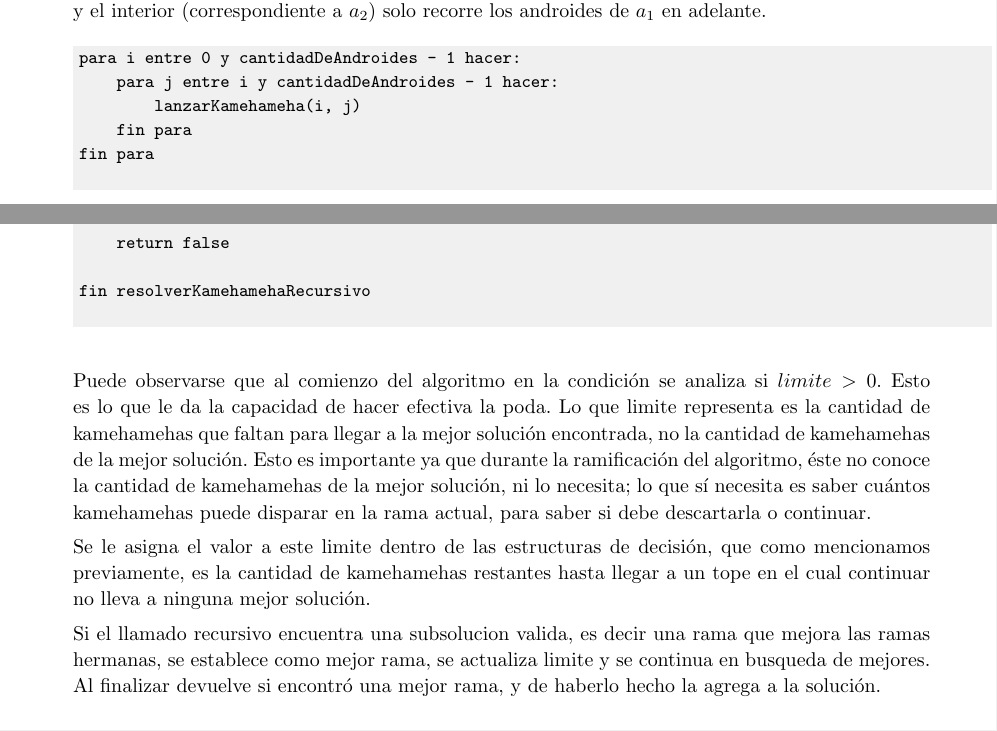
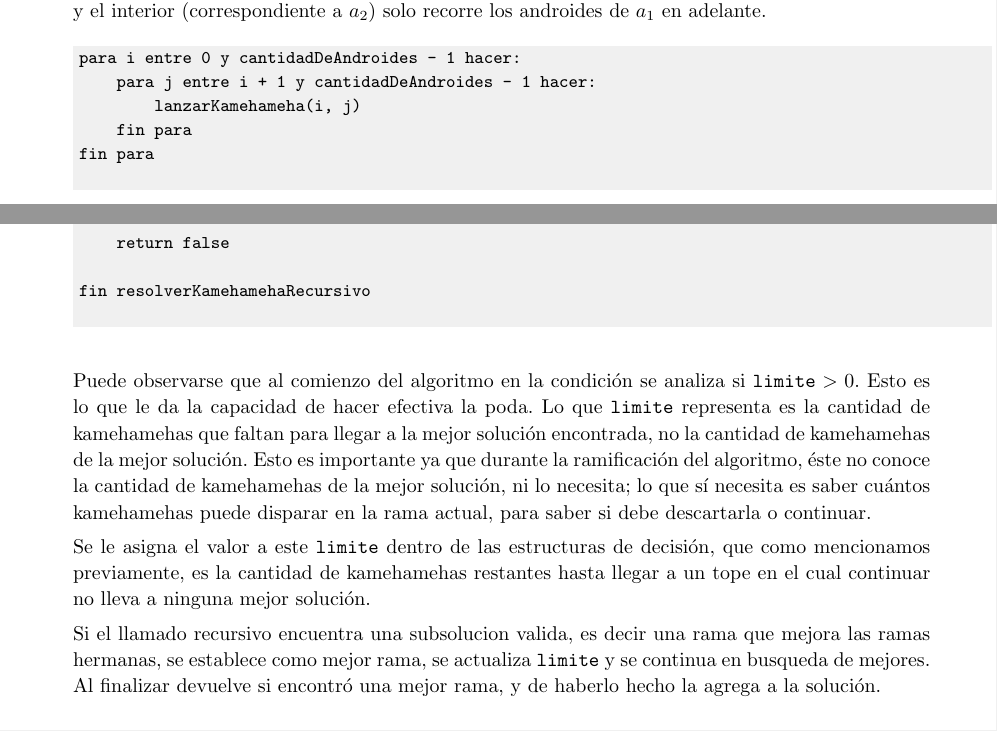
Before and after one commit to francofrizzo/aed3-tp1, a LaTeX document (latex/informe.tex, which reads latex/ej3.tex): two parts of pages 20 and 22 of 31, joined at a grey line, cut so that both start at the same text. Compiled offline with pdfLaTeX.

Commit message:
Minor changes in Exercise 3

```diff
--- a/latex/ej3.tex
+++ b/latex/ej3.tex
@@ -65,7 +65,7 @@
         \begin{codesnippet}
         \begin{verbatim}
 para i entre 0 y cantidadDeAndroides - 1 hacer:
-    para j entre i y cantidadDeAndroides - 1 hacer:
+    para j entre i + 1 y cantidadDeAndroides - 1 hacer:
         lanzarKamehameha(i, j)
     fin para
 fin para
@@ -143,12 +143,12 @@ fin resolverKamehamehaRecursivo
         \end{verbatim}
         \end{codesnippet}
 
-        Puede observarse que al comienzo del algoritmo en la condición se analiza si $limite > 0$. Esto es lo que le da la capacidad de hacer efectiva la poda.
-        Lo que limite representa es la cantidad de kamehamehas que faltan para llegar a la mejor solución encontrada, no la cantidad de kamehamehas de la mejor solución. Esto es importante ya que durante la ramificación del algoritmo, éste no conoce la cantidad de kamehamehas de la mejor solución, ni lo necesita; lo que sí necesita es saber cuántos kamehamehas puede disparar en la rama actual, para saber si debe descartarla o continuar.
+        Puede observarse que al comienzo del algoritmo en la condición se analiza si $\mathtt{limite} > 0$. Esto es lo que le da la capacidad de hacer efectiva la poda.
+        Lo que \texttt{limite} representa es la cantidad de kamehamehas que faltan para llegar a la mejor solución encontrada, no la cantidad de kamehamehas de la mejor solución. Esto es importante ya que durante la ramificación del algoritmo, éste no conoce la cantidad de kamehamehas de la mejor solución, ni lo necesita; lo que sí necesita es saber cuántos kamehamehas puede disparar en la rama actual, para saber si debe descartarla o continuar.
 
-        Se le asigna el valor a este limite dentro de las estructuras de decisión, que como mencionamos previamente, es la cantidad de kamehamehas restantes hasta llegar a un tope en el cual continuar no lleva a ninguna mejor solución.
+        Se le asigna el valor a este \texttt{limite} dentro de las estructuras de decisión, que como mencionamos previamente, es la cantidad de kamehamehas restantes hasta llegar a un tope en el cual continuar no lleva a ninguna mejor solución.
 
-        Si el llamado recursivo encuentra una subsolucion valida, es decir una rama que mejora las ramas hermanas, se establece como mejor rama, se actualiza limite y se continua en busqueda de mejores. Al finalizar devuelve si encontró una mejor rama, y de haberlo hecho la agrega a la solución.
+        Si el llamado recursivo encuentra una subsolucion valida, es decir una rama que mejora las ramas hermanas, se establece como mejor rama, se actualiza \texttt{limite} y se continua en busqueda de mejores. Al finalizar devuelve si encontró una mejor rama, y de haberlo hecho la agrega a la solución.
 
     \end{enumerate}
 
```
Also changed, not shown: latex/ej1.tex (+2 -1 lines).
